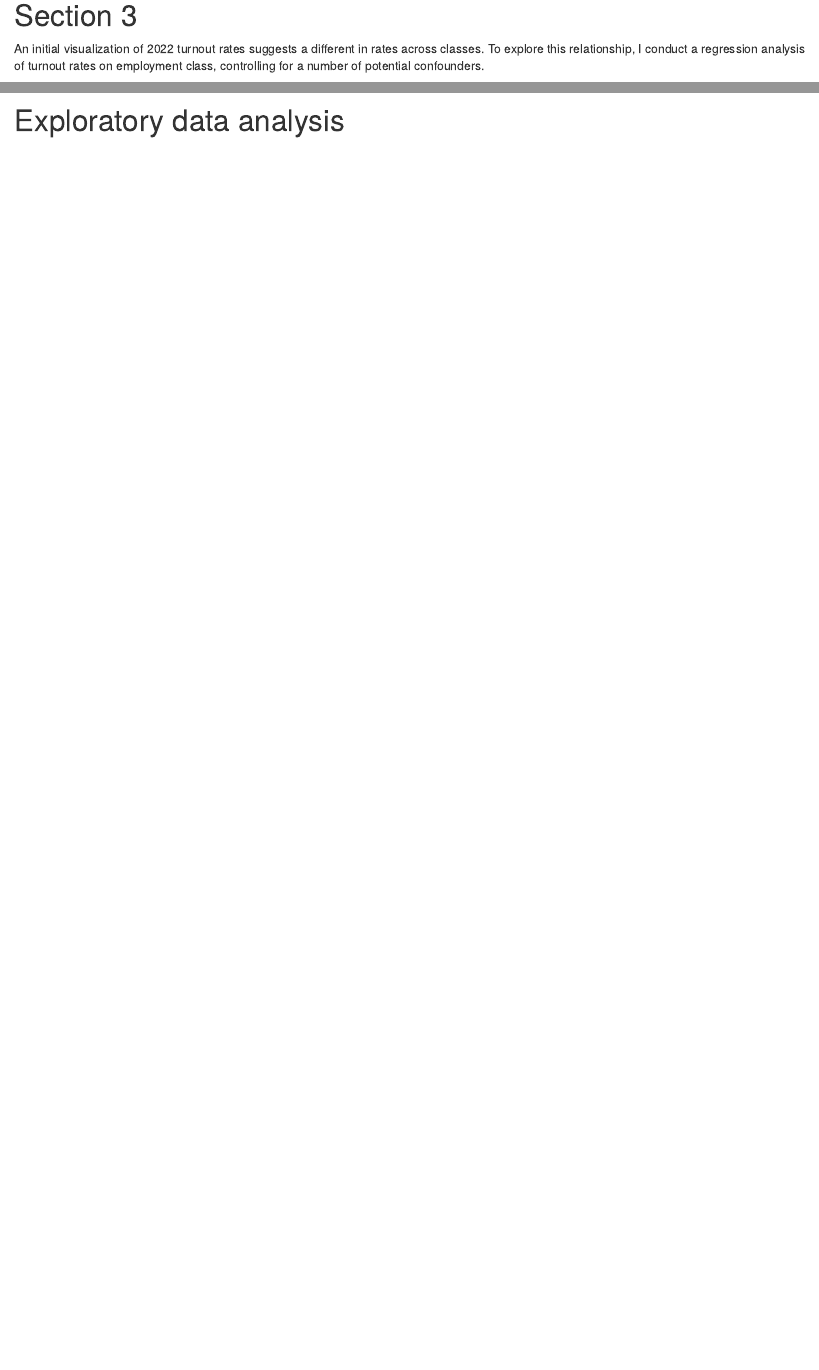
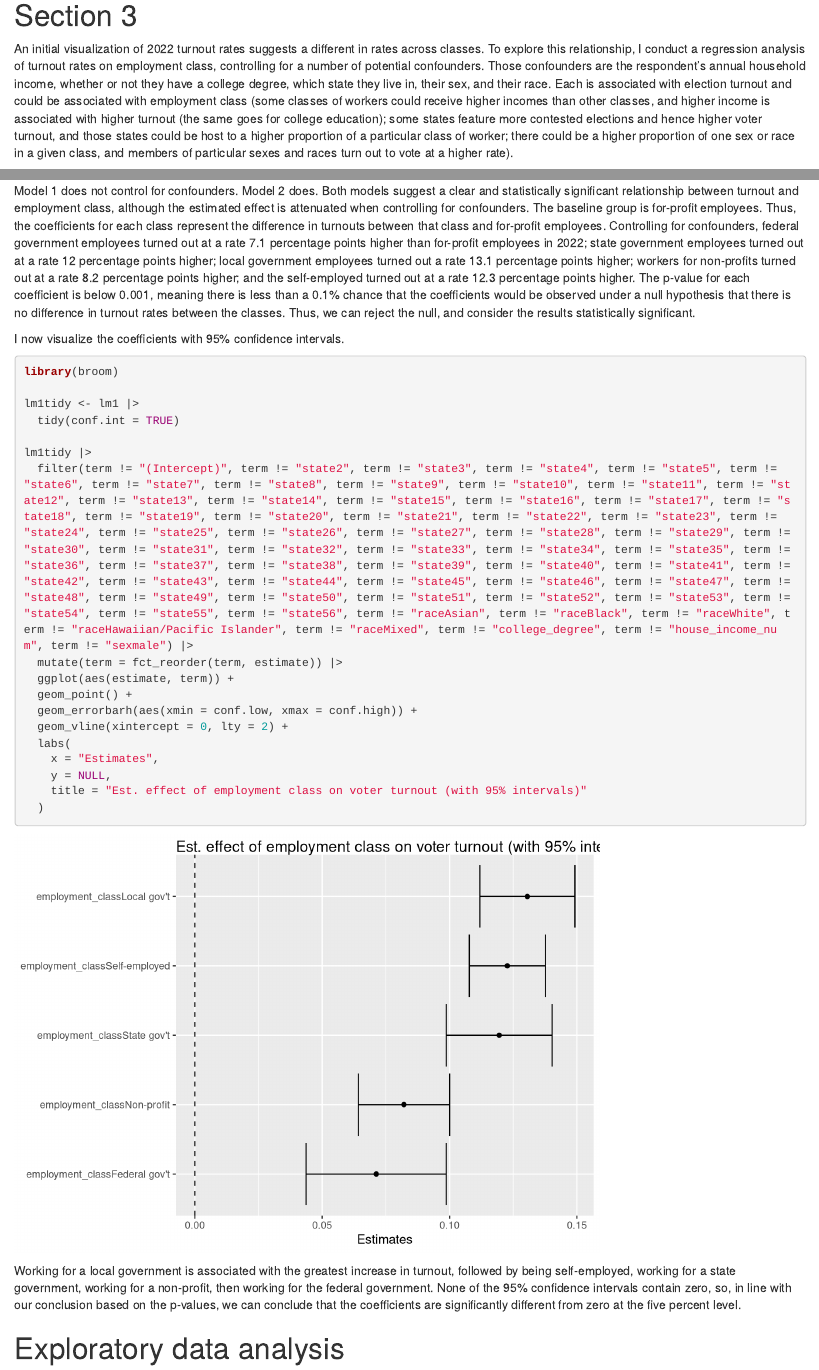
Before and after one commit to Owen-Ebose/gov50-final-project, an R Markdown document (index.Rmd): the page in a window 1100 px wide, from 2930 px down, and a second part further down, joined at a grey line. Rendered offline with R 4.5, knitr and Pandoc, with nearby package versions; drawn as R Markdown's standard HTML page in place of the format the file asks for; some code elsewhere in the file could not run offline.

Commit message:
update (842)

````diff
--- a/index.Rmd
+++ b/index.Rmd
@@ -205,8 +205,7 @@ employment_class_turnout_plot
 
 # Section 3
 
-An initial visualization of 2022 turnout rates suggests a different in rates across classes. To explore this relationship, I conduct a regression analysis of turnout rates on employment class, controlling for a number of potential confounders.
-
+An initial visualization of 2022 turnout rates suggests a different in rates across classes. To explore this relationship, I conduct a regression analysis of turnout rates on employment class, controlling for a number of potential confounders. Those confounders are the respondent's annual household income, whether or not they have a college degree, which state they live in, their sex, and their race. Each is associated with election turnout and could be associated with employment class (some classes of workers could receive higher incomes than  other classes, and higher income is associated with higher turnout (the same goes for college education); some states feature more contested elections and hence higher voter turnout, and those states could be host to a higher proportion of a particular class of worker; there could be a higher proportion of one sex or race in a given class, and members of particular sexes and races turn out to vote at a higher rate).
 
 ```{r}
 library(modelsummary)
@@ -244,7 +243,32 @@ modelsummary::modelsummary(list(lm1, lm2),
 
 ```
 
+Model 1 does not control for confounders. Model 2 does. Both models suggest a clear and statistically significant relationship between turnout and employment class, although the estimated effect is attenuated when controlling for confounders. The baseline group is for-profit employees. Thus, the coefficients for each class represent the difference in turnouts between that class and for-profit employees. Controlling for confounders, federal government employees turned out at a rate 7.1 percentage points higher than for-profit employees in 2022; state government employees turned out at a rate 12 percentage points higher; local government employees turned out a rate 13.1 percentage points higher; workers for non-profits turned out at a rate 8.2 percentage points higher; and the self-employed turned out at a rate 12.3 percentage points higher. The p-value for each  coefficient is below 0.001, meaning there is less than a 0.1% chance that the coefficients would be observed under a null hypothesis that there is no difference in turnout rates between the classes. Thus, we can reject the null, and consider the results statistically significant.
 
+I now visualize the coefficients with 95% confidence intervals.
+
+```{r}
+library(broom)
+
+lm1tidy <- lm1 |>
+  tidy(conf.int = TRUE)
+
+lm1tidy |>
+  filter(term != "(Intercept)", term != "state2", term != "state3", term != "state4", term != "state5", term != "state6", term != "state7", term != "state8", term != "state9", term != "state10", term != "state11", term != "state12", term != "state13", term != "state14", term != "state15", term != "state16", term != "state17", term != "state18", term != "state19", term != "state20", term != "state21", term != "state22", term != "state23", term != "state24", term != "state25", term != "state26", term != "state27", term != "state28", term != "state29", term != "state30", term != "state31", term != "state32", term != "state33", term != "state34", term != "state35", term != "state36", term != "state37", term != "state38", term != "state39", term != "state40", term != "state41", term != "state42", term != "state43", term != "state44", term != "state45", term != "state46", term != "state47", term != "state48", term != "state49", term != "state50", term != "state51", term != "state52", term != "state53", term != "state54", term != "state55", term != "state56", term != "raceAsian", term != "raceBlack", term != "raceWhite", term != "raceHawaiian/Pacific Islander", term != "raceMixed", term != "college_degree", term != "house_income_num", term != "sexmale") |>
+  mutate(term = fct_reorder(term, estimate)) |>
+  ggplot(aes(estimate, term)) +
+  geom_point() +
+  geom_errorbarh(aes(xmin = conf.low, xmax = conf.high)) +
+  geom_vline(xintercept = 0, lty = 2) +
+  labs(
+    x = "Estimates",
+    y = NULL,
+    title = "Est. effect of employment class on voter turnout (with 95% intervals)"
+  )
+
+```
+
+Working for a local government is associated with the greatest increase in turnout, followed by being self-employed, working for a state government, working for a non-profit, then working for the federal government. None of the 95% confidence intervals contain zero, so, in line with our conclusion based on the p-values, we can conclude that the coefficients are significantly different from zero at the five percent level.
 
 
 
````
Also changed, not shown: index.html, index.Rmd (2 more changed lines), 5 other files.
